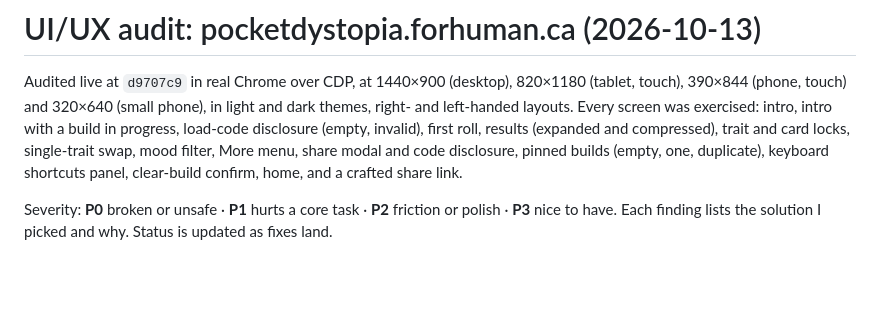
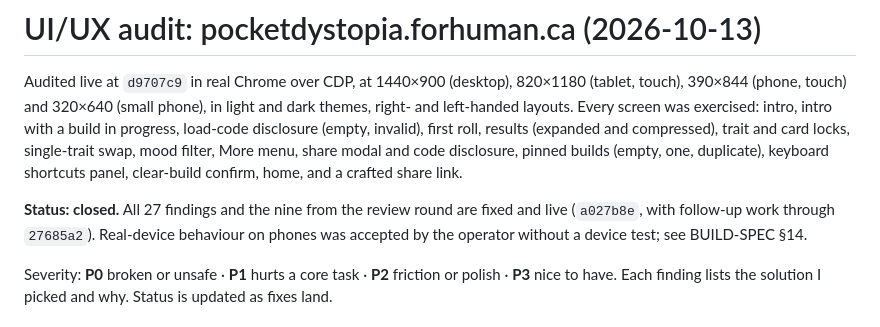
Before and after one commit to nicojan/pocket-dystopia, a Markdown page: UX-AUDIT-2026-10-13.md, the part around the change. Drawn GitHub-style; blank space fills up the shorter version.

```diff
--- a/UX-AUDIT-2026-10-13.md
+++ b/UX-AUDIT-2026-10-13.md
@@ -1,6 +1,8 @@
 # UI/UX audit: pocketdystopia.forhuman.ca (2026-10-13)
 
 Audited live at `d9707c9` in real Chrome over CDP, at 1440×900 (desktop), 820×1180 (tablet, touch), 390×844 (phone, touch) and 320×640 (small phone), in light and dark themes, right- and left-handed layouts. Every screen was exercised: intro, intro with a build in progress, load-code disclosure (empty, invalid), first roll, results (expanded and compressed), trait and card locks, single-trait swap, mood filter, More menu, share modal and code disclosure, pinned builds (empty, one, duplicate), keyboard shortcuts panel, clear-build confirm, home, and a crafted share link.
+
+**Status: closed.** All 27 findings and the nine from the review round are fixed and live (`a027b8e`, with follow-up work through `27685a2`). Real-device behaviour on phones was accepted by the operator without a device test; see BUILD-SPEC §14.
 
 Severity: **P0** broken or unsafe · **P1** hurts a core task · **P2** friction or polish · **P3** nice to have. Each finding lists the solution I picked and why. Status is updated as fixes land.
 
```
Also changed, not shown: BUILD-SPEC.md (+7 -3 lines).
